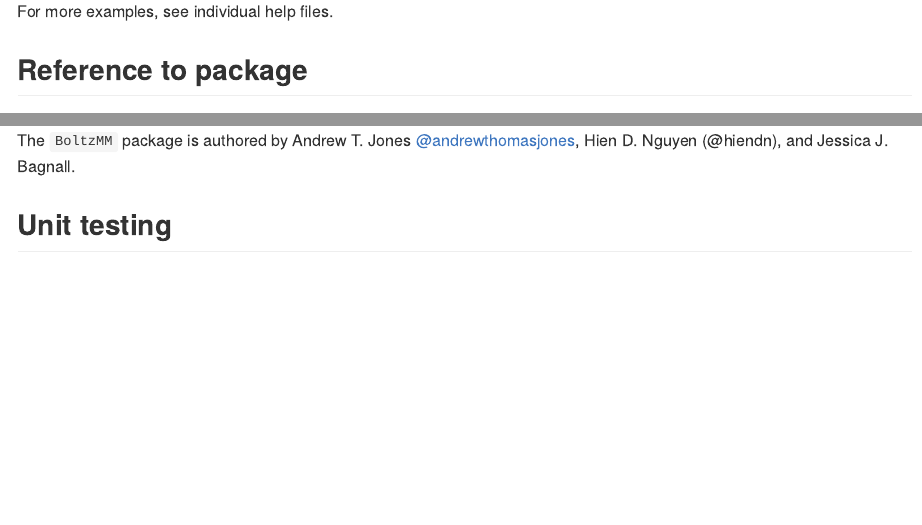
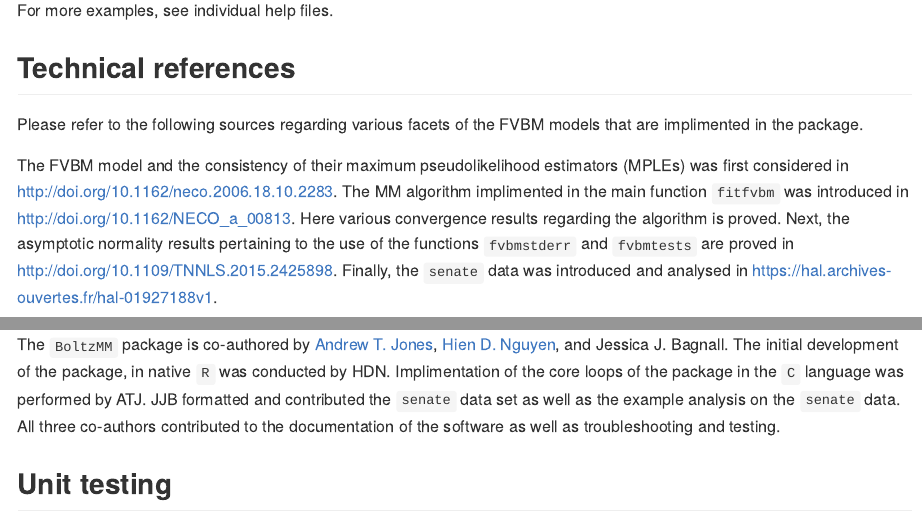
Before and after one commit to andrewthomasjones/BoltzMM, an R Markdown document (README.Rmd): the page in a window 1100 px wide, from 3230 px down before the commit and from 3270 px down after it, so that both start at the same text, and a second part further down, joined at a grey line. Rendered offline with R 4.5, knitr and Pandoc, with nearby package versions; some code elsewhere in the file could not run offline; badge pictures from the web are left out.

Commit message:
Update author statements ++

```diff
--- a/README.Rmd
+++ b/README.Rmd
@@ -133,6 +133,12 @@ test_results
 
 For more examples, see individual help files.
 
+## Technical references
+
+Please refer to the following sources regarding various facets of the FVBM models that are implimented in the package.
+
+The FVBM model and the consistency of their maximum pseudolikelihood estimators (MPLEs) was first considered in http://doi.org/10.1162/neco.2006.18.10.2283. The MM algorithm implimented in the main function `fitfvbm` was introduced in http://doi.org/10.1162/NECO_a_00813. Here various convergence results regarding the algorithm is proved. Next, the asymptotic normality results pertaining to the use of the functions `fvbmstderr` and `fvbmtests` are proved in http://doi.org/10.1109/TNNLS.2015.2425898. Finally, the `senate` data was introduced and analysed in https://hal.archives-ouvertes.fr/hal-01927188v1.
+
 ## Reference to package
 
 If you find this package useful in your work, then please follow the usual `R` instructions for citing the package in your publications. That is, follow the instructions from `citation('BoltzMM')`.
@@ -146,5 +152,8 @@ citation('BoltzMM')
 
-The `BoltzMM` package is authored by Andrew T. Jones [@andrewthomasjones](https://github.com/andrewthomasjones), Hien D. Nguyen (@hiendn), and Jessica J. Bagnall.
+The `BoltzMM` package is co-authored by [Andrew T. Jones][], [Hien D. Nguyen][], and Jessica J. Bagnall. The initial development of the package, in native `R` was conducted by HDN. Implimentation of the core loops of the package in the `C` language was performed by ATJ. JJB formatted and contributed the `senate` data set as well as the example analysis on the `senate` data. All three co-authors contributed to the documentation of the software as well as troubleshooting and testing.
+
+[Andrew T. Jones]: https://github.com/andrewthomasjones
+[Hien D. Nguyen]: https://github.com/hiendn
 
 ## Unit testing
 
```
Also changed, not shown: README.md, README.Rmd (12 more changed lines).
